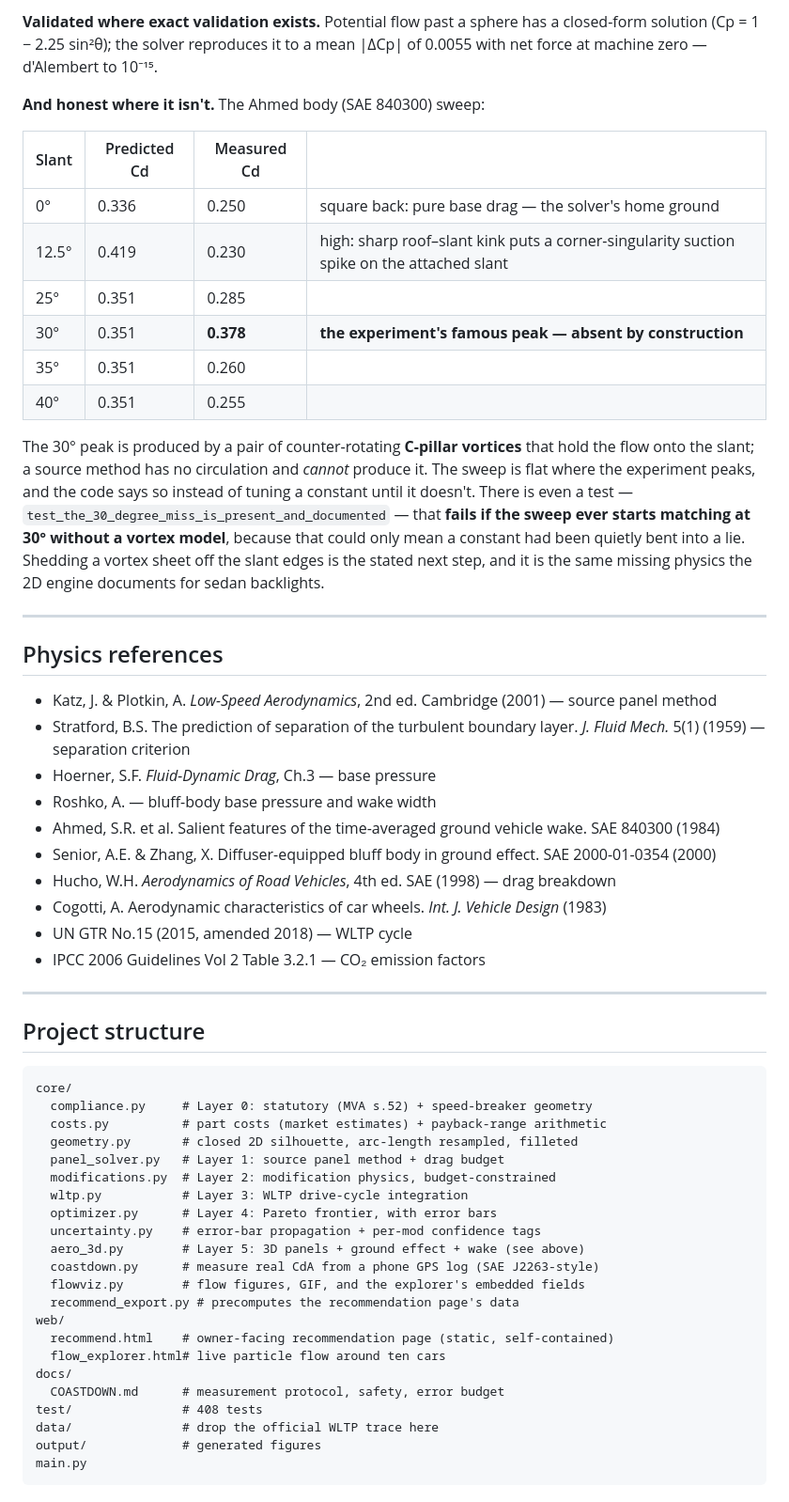
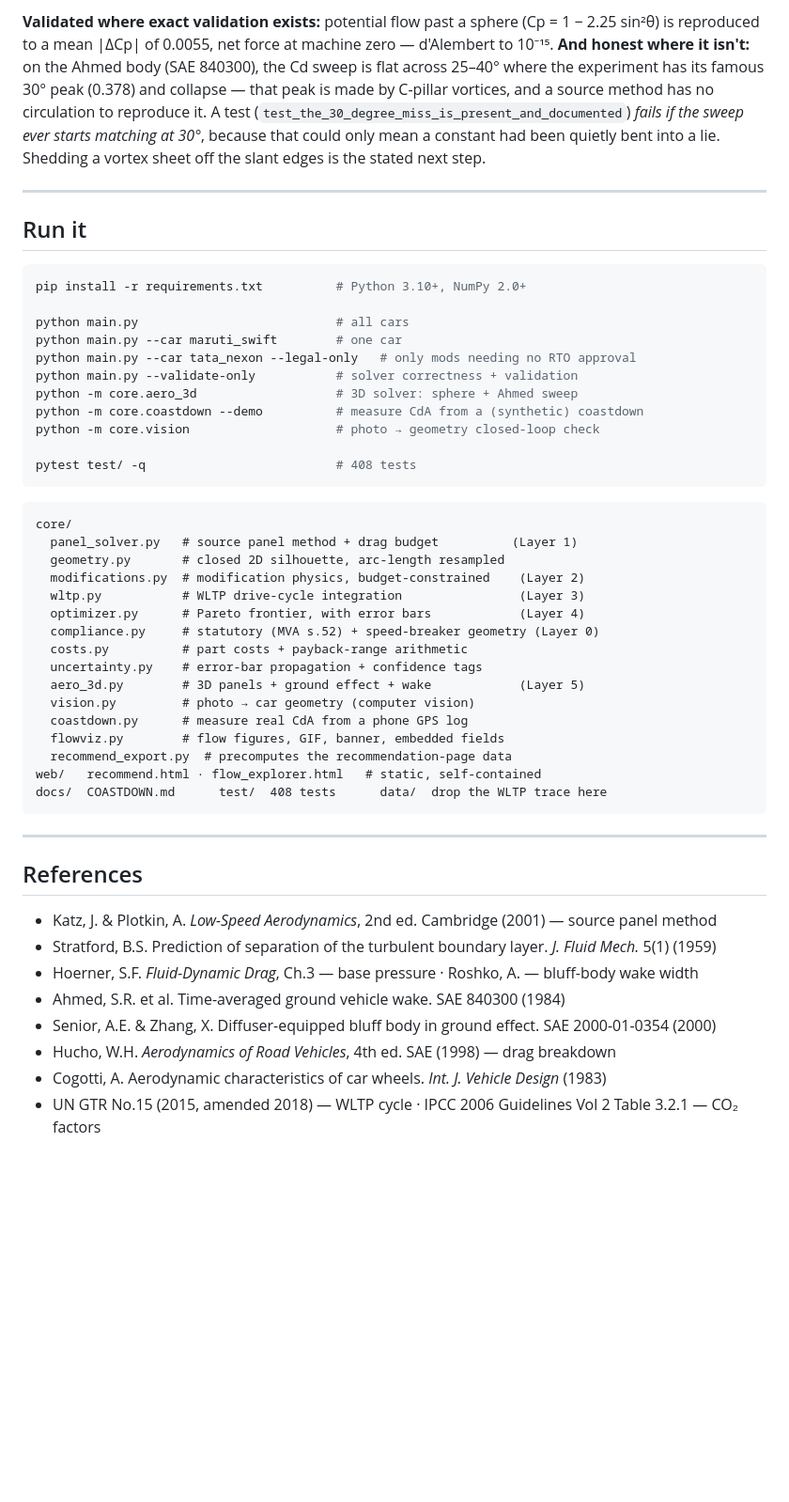
Before and after one commit to 1101-hub/road-car-aero-engine, a Markdown page: README.md, the part around one of its changes. Shown at 94% size. Drawn GitHub-style; blank space fills up the shorter version.

Commit message:
Reflow the README into a clean, well-structured layout

````diff
--- a/README.md
+++ b/README.md
@@ -227,59 +159,52 @@ A full 3D source-panel solver for triangulated meshes: exact Hess–Smith consta
 
-**Validated where exact validation exists.** Potential flow past a sphere has a closed-form solution (Cp = 1 − 2.25 sin²θ); the solver reproduces it to a mean |ΔCp| of 0.0055 with net force at machine zero — d'Alembert to 10⁻¹⁵.
-
-**And honest where it isn't.** The Ahmed body (SAE 840300) sweep:
-
-| Slant | Predicted Cd | Measured Cd | |
-|---|---|---|---|
-| 0° | 0.336 | 0.250 | square back: pure base drag — the solver's home ground |
-| 12.5° | 0.419 | 0.230 | high: sharp roof–slant kink puts a corner-singularity suction spike on the attached slant |
-| 25° | 0.351 | 0.285 | |
-| 30° | 0.351 | **0.378** | **the experiment's famous peak — absent by construction** |
-| 35° | 0.351 | 0.260 | |
-| 40° | 0.351 | 0.255 | |
-
-The 30° peak is produced by a pair of counter-rotating **C-pillar vortices** that hold the flow onto the slant; a source method has no circulation and *cannot* produce it. The sweep is flat where the experiment peaks, and the code says so instead of tuning a constant until it doesn't. There is even a test — `test_the_30_degree_miss_is_present_and_documented` — that **fails if the sweep ever starts matching at 30° without a vortex model**, because that could only mean a constant had been quietly bent into a lie. Shedding a vortex sheet off the slant edges is the stated next step, and it is the same missing physics the 2D engine documents for sedan backlights.
+**Validated where exact validation exists:** potential flow past a sphere (Cp = 1 − 2.25 sin²θ) is reproduced to a mean |ΔCp| of 0.0055, net force at machine zero — d'Alembert to 10⁻¹⁵. **And honest where it isn't:** on the Ahmed body (SAE 840300), the Cd sweep is flat across 25–40° where the experiment has its famous 30° peak (0.378) and collapse — that peak is made by C-pillar vortices, and a source method has no circulation to reproduce it. A test (`test_the_30_degree_miss_is_present_and_documented`) *fails if the sweep ever starts matching at 30°*, because that could only mean a constant had been quietly bent into a lie. Shedding a vortex sheet off the slant edges is the stated next step.
 
 ---
 
-## Physics references
+## Run it
+
+```bash
+pip install -r requirements.txt          # Python 3.10+, NumPy 2.0+
+
+python main.py                           # all cars
+python main.py --car maruti_swift        # one car
+python main.py --car tata_nexon --legal-only   # only mods needing no RTO approval
+python main.py --validate-only           # solver correctness + validation
+python -m core.aero_3d                   # 3D solver: sphere + Ahmed sweep
+python -m core.coastdown --demo          # measure CdA from a (synthetic) coastdown
+python -m core.vision                    # photo → geometry closed-loop check
+
+pytest test/ -q                          # 408 tests
+```
+
+```
+core/
+  panel_solver.py   # source panel method + drag budget          (Layer 1)
+  geometry.py       # closed 2D silhouette, arc-length resampled
+  modifications.py  # modification physics, budget-constrained    (Layer 2)
+  wltp.py           # WLTP drive-cycle integration                (Layer 3)
+  optimizer.py      # Pareto frontier, with error bars            (Layer 4)
+  compliance.py     # statutory (MVA s.52) + speed-breaker geometry (Layer 0)
+  costs.py          # part costs + payback-range arithmetic
+  uncertainty.py    # error-bar propagation + confidence tags
+  aero_3d.py        # 3D panels + ground effect + wake            (Layer 5)
+  vision.py         # photo → car geometry (computer vision)
+  coastdown.py      # measure real CdA from a phone GPS log
+  flowviz.py        # flow figures, GIF, banner, embedded fields
+  recommend_export.py  # precomputes the recommendation-page data
+web/   recommend.html · flow_explorer.html   # static, self-contained
+docs/  COASTDOWN.md      test/  408 tests      data/  drop the WLTP trace here
+```
+
+---
+
+## References
 
 - Katz, J. & Plotkin, A. *Low-Speed Aerodynamics*, 2nd ed. Cambridge (2001) — source panel method
-- Stratford, B.S. The prediction of separation of the turbulent boundary layer. *J. Fluid Mech.* 5(1) (1959) — separation criterion
-- Hoerner, S.F. *Fluid-Dynamic Drag*, Ch.3 — base pressure
-- Roshko, A. — bluff-body base pressure and wake width
-- Ahmed, S.R. et al. Salient features of the time-averaged ground vehicle wake. SAE 840300 (1984)
+- Stratford, B.S. Prediction of separation of the turbulent boundary layer. *J. Fluid Mech.* 5(1) (1959)
+- Hoerner, S.F. *Fluid-Dynamic Drag*, Ch.3 — base pressure · Roshko, A. — bluff-body wake width
+- Ahmed, S.R. et al. Time-averaged ground vehicle wake. SAE 840300 (1984)
 - Senior, A.E. & Zhang, X. Diffuser-equipped bluff body in ground effect. SAE 2000-01-0354 (2000)
 - Hucho, W.H. *Aerodynamics of Road Vehicles*, 4th ed. SAE (1998) — drag breakdown
 - Cogotti, A. Aerodynamic characteristics of car wheels. *Int. J. Vehicle Design* (1983)
-- UN GTR No.15 (2015, amended 2018) — WLTP cycle
-- IPCC 2006 Guidelines Vol 2 Table 3.2.1 — CO₂ emission factors
-
----
-
-## Project structure
-
-```
-core/
-  compliance.py     # Layer 0: statutory (MVA s.52) + speed-breaker geometry
-  costs.py          # part costs (market estimates) + payback-range arithmetic
-  geometry.py       # closed 2D silhouette, arc-length resampled, filleted
-  panel_solver.py   # Layer 1: source panel method + drag budget
-  modifications.py  # Layer 2: modification physics, budget-constrained
-  wltp.py           # Layer 3: WLTP drive-cycle integration
-  optimizer.py      # Layer 4: Pareto frontier, with error bars
-  uncertainty.py    # error-bar propagation + per-mod confidence tags
-  aero_3d.py        # Layer 5: 3D panels + ground effect + wake (see above)
-  coastdown.py      # measure real CdA from a phone GPS log (SAE J2263-style)
-  flowviz.py        # flow figures, GIF, and the explorer's embedded fields
-  recommend_export.py # precomputes the recommendation page's data
-web/
-  recommend.html    # owner-facing recommendation page (static, self-contained)
-  flow_explorer.html# live particle flow around ten cars
-docs/
-  COASTDOWN.md      # measurement protocol, safety, error budget
-test/               # 408 tests
-data/               # drop the official WLTP trace here
-output/             # generated figures
-main.py
-```
+- UN GTR No.15 (2015, amended 2018) — WLTP cycle · IPCC 2006 Guidelines Vol 2 Table 3.2.1 — CO₂ factors
````
Also changed, not shown: other parts of README.md (+64 -132 lines).
